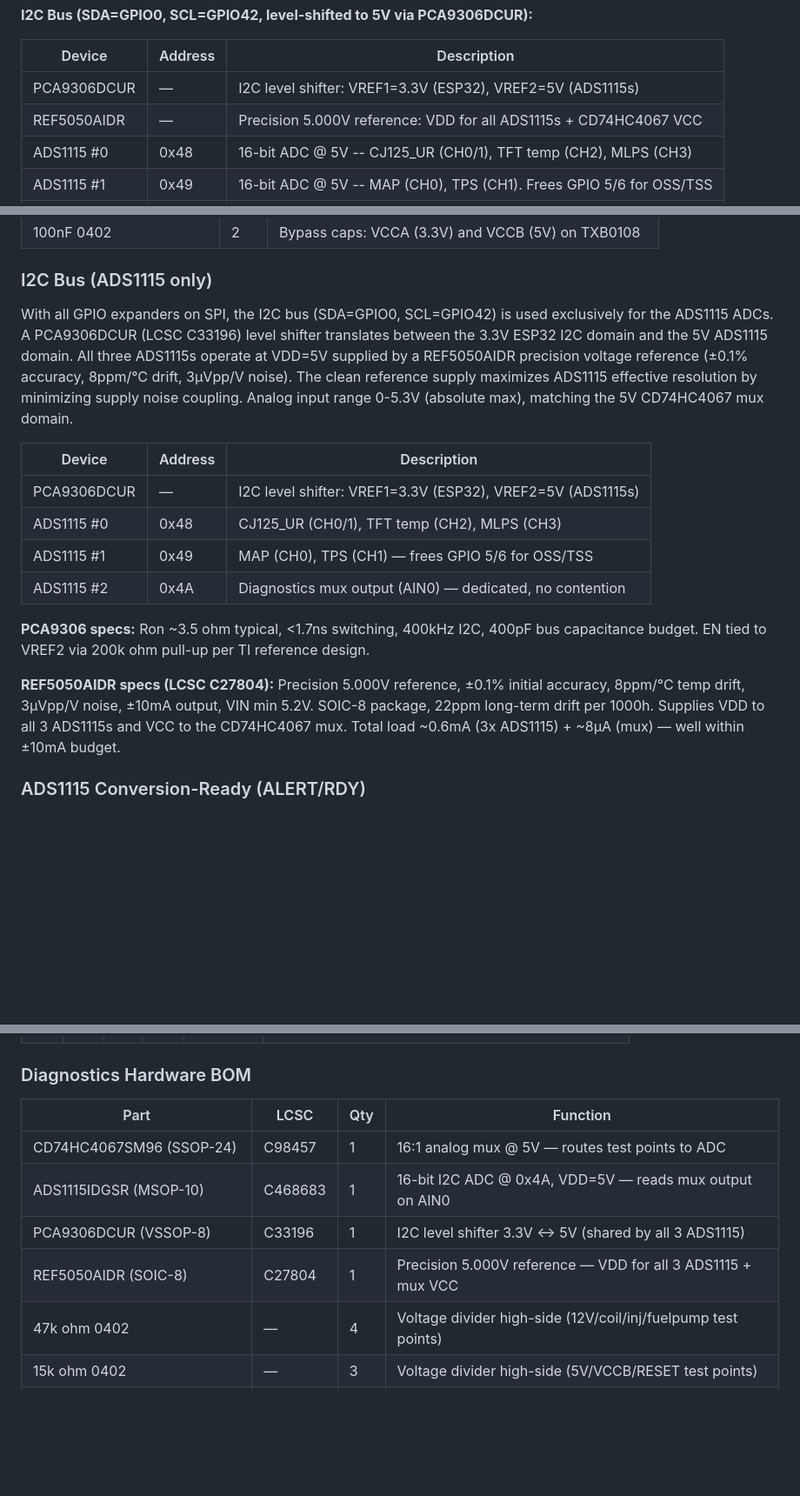
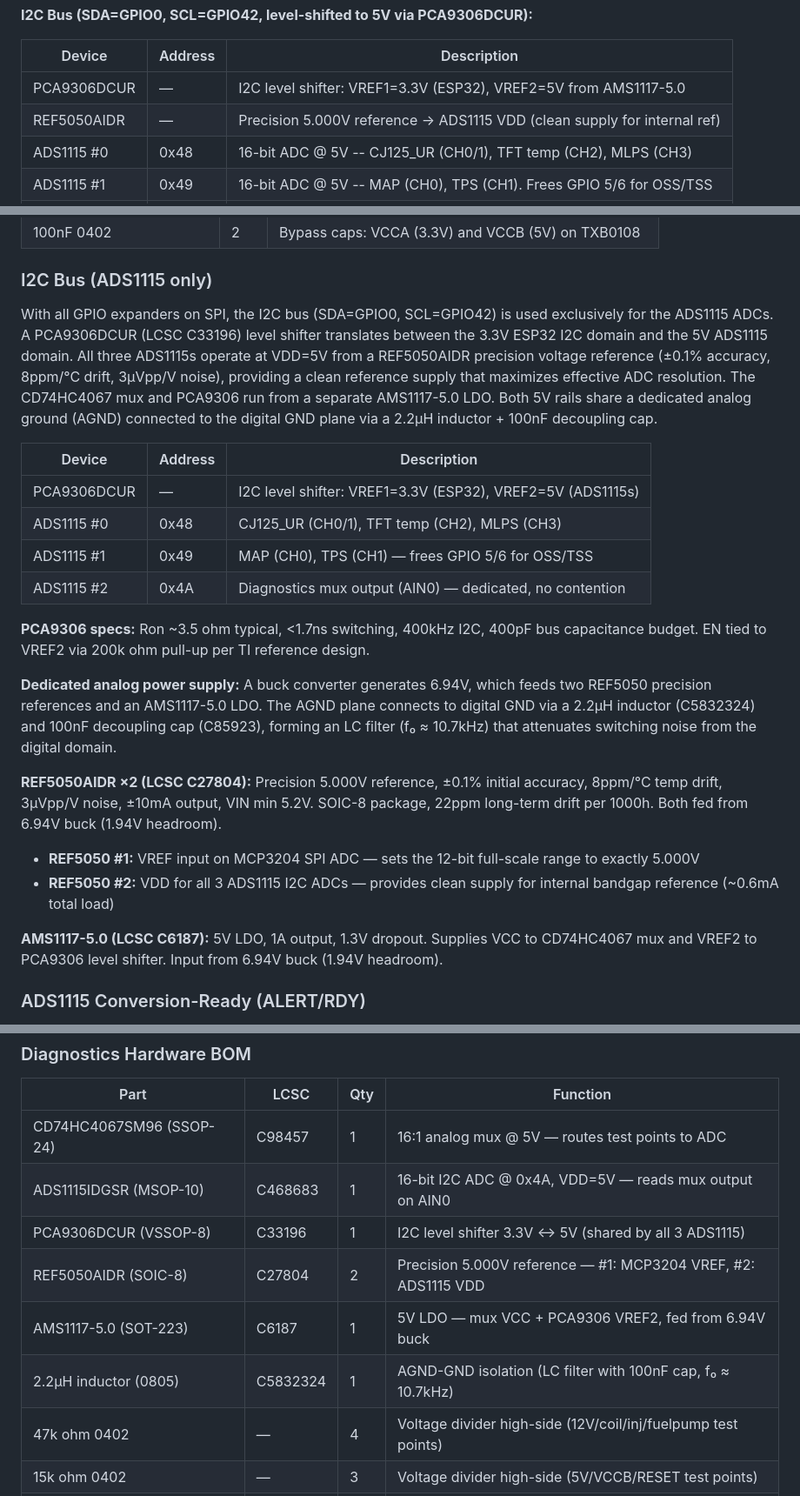
Before and after one commit to alpauna/ESP-ECU, a Markdown page: README.md, 3 parts joined by grey strips. Shown at 87% size. Drawn GitHub-style; blank space fills up the shorter version.

Commit message:
Document dual REF5050 precision references and analog power supply chain
REF5050 #1 provides VREF to MCP3204 SPI ADC (external reference input).
REF5050 #2 provides VDD to all 3 ADS1115 I2C ADCs (clean supply for
internal bandgap reference). Both fed from 6.94V buck converter.
AMS1117-5.0 LDO supplies general 5V analog rail (mux VCC, PCA9306).
AGND isolated from digital GND via 2.2uH inductor + 100nF LC filter.

Co-Authored-By: Claude Opus 4.6 <noreply@anthropic.com>

```diff
--- a/README.md
+++ b/README.md
@@ -149,8 +149,8 @@ All 6 MCP23S17 devices share the same CS line. Each device is addressed individu
 
 | Device | Address | Description |
 |--------|---------|-------------|
-| PCA9306DCUR | — | I2C level shifter: VREF1=3.3V (ESP32), VREF2=5V (ADS1115s) |
-| REF5050AIDR | — | Precision 5.000V reference: VDD for all ADS1115s + CD74HC4067 VCC |
+| PCA9306DCUR | — | I2C level shifter: VREF1=3.3V (ESP32), VREF2=5V from AMS1117-5.0 |
+| REF5050AIDR | — | Precision 5.000V reference → ADS1115 VDD (clean supply for internal ref) |
 | ADS1115 #0 | 0x48 | 16-bit ADC @ 5V -- CJ125_UR (CH0/1), TFT temp (CH2), MLPS (CH3) |
 | ADS1115 #1 | 0x49 | 16-bit ADC @ 5V -- MAP (CH0), TPS (CH1). Frees GPIO 5/6 for OSS/TSS |
 | ADS1115 #2 | 0x4A | 16-bit ADC @ 5V -- Diagnostics mux output (AIN0) |
@@ -384,7 +384,7 @@ A second L2N7002SLLT1G drives all 6 MCP23S17 RESET pins from the ESP32 EN signal
 
 ### I2C Bus (ADS1115 only)
 
-With all GPIO expanders on SPI, the I2C bus (SDA=GPIO0, SCL=GPIO42) is used exclusively for the ADS1115 ADCs. A PCA9306DCUR (LCSC C33196) level shifter translates between the 3.3V ESP32 I2C domain and the 5V ADS1115 domain. All three ADS1115s operate at VDD=5V supplied by a REF5050AIDR precision voltage reference (±0.1% accuracy, 8ppm/°C drift, 3µVpp/V noise). The clean reference supply maximizes ADS1115 effective resolution by minimizing supply noise coupling. Analog input range 0-5.3V (absolute max), matching the 5V CD74HC4067 mux domain.
+With all GPIO expanders on SPI, the I2C bus (SDA=GPIO0, SCL=GPIO42) is used exclusively for the ADS1115 ADCs. A PCA9306DCUR (LCSC C33196) level shifter translates between the 3.3V ESP32 I2C domain and the 5V ADS1115 domain. All three ADS1115s operate at VDD=5V from a REF5050AIDR precision voltage reference (±0.1% accuracy, 8ppm/°C drift, 3µVpp/V noise), providing a clean reference supply that maximizes effective ADC resolution. The CD74HC4067 mux and PCA9306 run from a separate AMS1117-5.0 LDO. Both 5V rails share a dedicated analog ground (AGND) connected to the digital GND plane via a 2.2µH inductor + 100nF decoupling cap.
 
 | Device | Address | Description |
 |--------|---------|-------------|
@@ -395,7 +395,13 @@ With all GPIO expanders on SPI, the I2C bus (SDA=GPIO0, SCL=GPIO42) is used excl
 
 **PCA9306 specs:** Ron ~3.5 ohm typical, <1.7ns switching, 400kHz I2C, 400pF bus capacitance budget. EN tied to VREF2 via 200k ohm pull-up per TI reference design.
 
-**REF5050AIDR specs (LCSC C27804):** Precision 5.000V reference, ±0.1% initial accuracy, 8ppm/°C temp drift, 3µVpp/V noise, ±10mA output, VIN min 5.2V. SOIC-8 package, 22ppm long-term drift per 1000h. Supplies VDD to all 3 ADS1115s and VCC to the CD74HC4067 mux. Total load ~0.6mA (3x ADS1115) + ~8µA (mux) — well within ±10mA budget.
+**Dedicated analog power supply:** A buck converter generates 6.94V, which feeds two REF5050 precision references and an AMS1117-5.0 LDO. The AGND plane connects to digital GND via a 2.2µH inductor (C5832324) and 100nF decoupling cap (C85923), forming an LC filter (f₀ ≈ 10.7kHz) that attenuates switching noise from the digital domain.
+
+**REF5050AIDR ×2 (LCSC C27804):** Precision 5.000V reference, ±0.1% initial accuracy, 8ppm/°C temp drift, 3µVpp/V noise, ±10mA output, VIN min 5.2V. SOIC-8 package, 22ppm long-term drift per 1000h. Both fed from 6.94V buck (1.94V headroom).
+- **REF5050 #1:** VREF input on MCP3204 SPI ADC — sets the 12-bit full-scale range to exactly 5.000V
+- **REF5050 #2:** VDD for all 3 ADS1115 I2C ADCs — provides clean supply for internal bandgap reference (~0.6mA total load)
+
+**AMS1117-5.0 (LCSC C6187):** 5V LDO, 1A output, 1.3V dropout. Supplies VCC to CD74HC4067 mux and VREF2 to PCA9306 level shifter. Input from 6.94V buck (1.94V headroom).
 
 ### ADS1115 Conversion-Ready (ALERT/RDY)
 
@@ -484,7 +490,9 @@ Disabled by default (`diagEnabled = false`). Enable in config and connect the ha
 | CD74HC4067SM96 (SSOP-24) | C98457 | 1 | 16:1 analog mux @ 5V — routes test points to ADC |
 | ADS1115IDGSR (MSOP-10) | C468683 | 1 | 16-bit I2C ADC @ 0x4A, VDD=5V — reads mux output on AIN0 |
 | PCA9306DCUR (VSSOP-8) | C33196 | 1 | I2C level shifter 3.3V ↔ 5V (shared by all 3 ADS1115) |
-| REF5050AIDR (SOIC-8) | C27804 | 1 | Precision 5.000V reference — VDD for all 3 ADS1115 + mux VCC |
+| REF5050AIDR (SOIC-8) | C27804 | 2 | Precision 5.000V reference — #1: MCP3204 VREF, #2: ADS1115 VDD |
+| AMS1117-5.0 (SOT-223) | C6187 | 1 | 5V LDO — mux VCC + PCA9306 VREF2, fed from 6.94V buck |
+| 2.2µH inductor (0805) | C5832324 | 1 | AGND-GND isolation (LC filter with 100nF cap, f₀ ≈ 10.7kHz) |
 | 47k ohm 0402 | — | 4 | Voltage divider high-side (12V/coil/inj/fuelpump test points) |
 | 15k ohm 0402 | — | 3 | Voltage divider high-side (5V/VCCB/RESET test points) |
 | 10k ohm 0402 | — | 8 | Voltage divider low-side and NTC pullup |
```
Also changed, not shown: other parts of README.md (+1 -1 lines).
